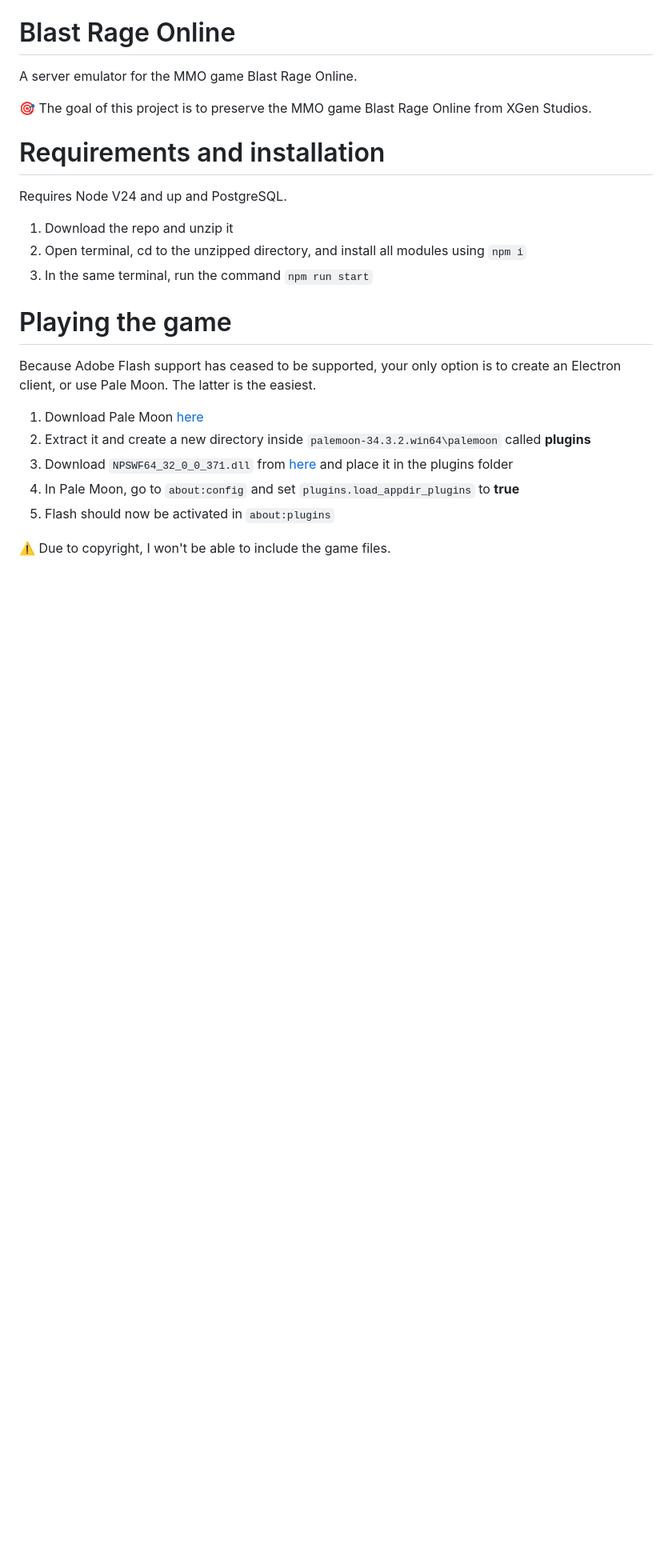
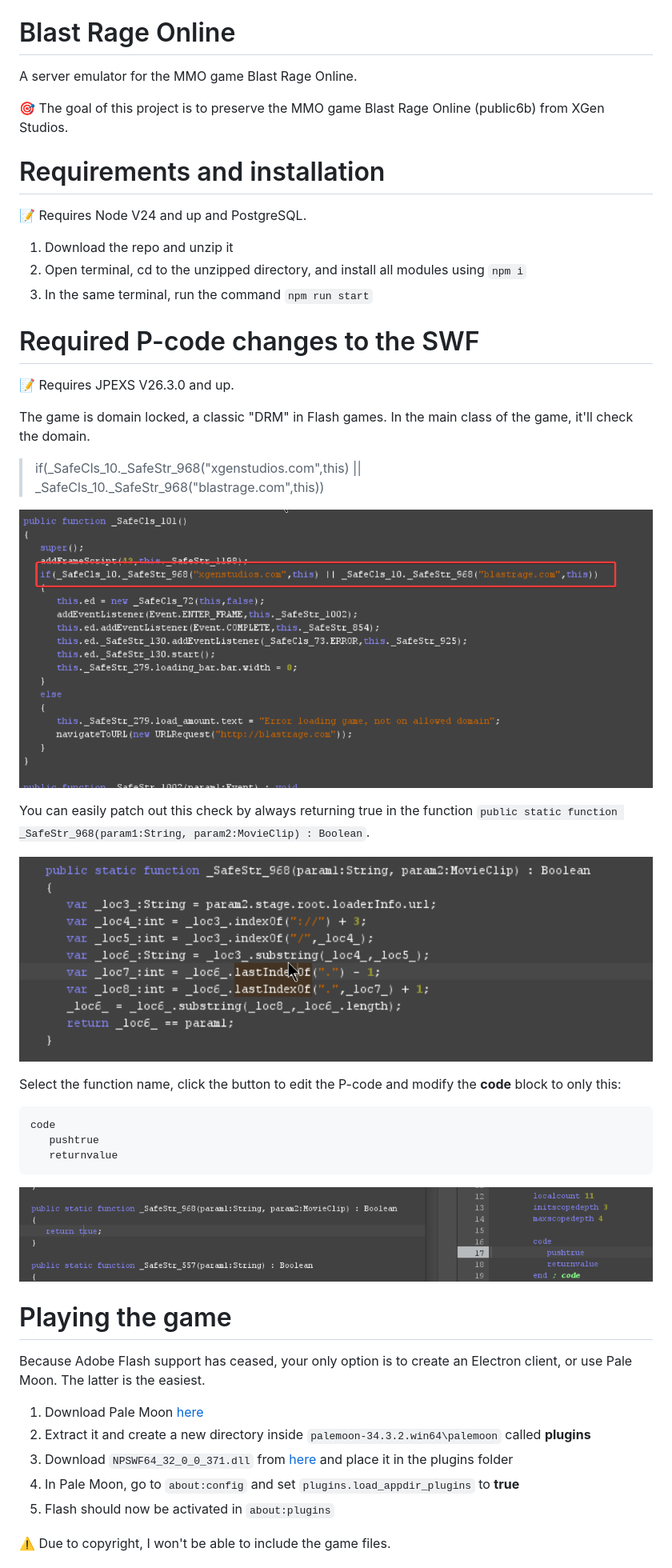
Before and after one commit to seirdotexe/Blast-Rage-Online, a Markdown page: README.md, the part around the change. Shown at 80% size. Drawn GitHub-style; pictures changed too: screenshots/drm1.png (added), screenshots/drm2.png (added), screenshots/drm3.png (added); blank space fills up the shorter version.

Commit message:
chore: enhance md

````diff
--- a/README.md
+++ b/README.md
@@ -2,19 +2,42 @@
 
 A server emulator for the MMO game Blast Rage Online.
 
-🎯 The goal of this project is to preserve the MMO game Blast Rage Online from XGen Studios.
+🎯 The goal of this project is to preserve the MMO game Blast Rage Online (public6b) from XGen Studios.
 
 # Requirements and installation
 
-Requires Node V24 and up and PostgreSQL.
+📝 Requires Node V24 and up and PostgreSQL.
 
 1. Download the repo and unzip it
 2. Open terminal, cd to the unzipped directory, and install all modules using `npm i`
 3. In the same terminal, run the command `npm run start`
 
+# Required P-code changes to the SWF
+
+📝 Requires JPEXS V26.3.0 and up.
+
+The game is domain locked, a classic "DRM" in Flash games. In the main class of the game, it'll check the domain.
+> if(_SafeCls_10._SafeStr_968("xgenstudios.com",this) || _SafeCls_10._SafeStr_968("blastrage.com",this))
+
+![alt text](screenshots/drm1.png)
+
+You can easily patch out this check by always returning true in the function `public static function _SafeStr_968(param1:String, param2:MovieClip) : Boolean`.
+
+![alt text](screenshots/drm2.png)
+
+Select the function name, click the button to edit the P-code and modify the **code** block to only this:
+
+```
+code
+   pushtrue
+   returnvalue
+```
+
+![alt text](screenshots/drm3.png)
+
 # Playing the game
 
-Because Adobe Flash support has ceased to be supported, your only option is to create an Electron client, or use Pale Moon. The latter is the easiest.
+Because Adobe Flash support has ceased, your only option is to create an Electron client, or use Pale Moon. The latter is the easiest.
 
 1. Download Pale Moon [here](https://www.palemoon.org/download.php?mirror=eu&bits=64&type=7z)
 2. Extract it and create a new directory inside `palemoon-34.3.2.win64\palemoon` called **plugins**
````
Also changed, not shown: 1 other file.
